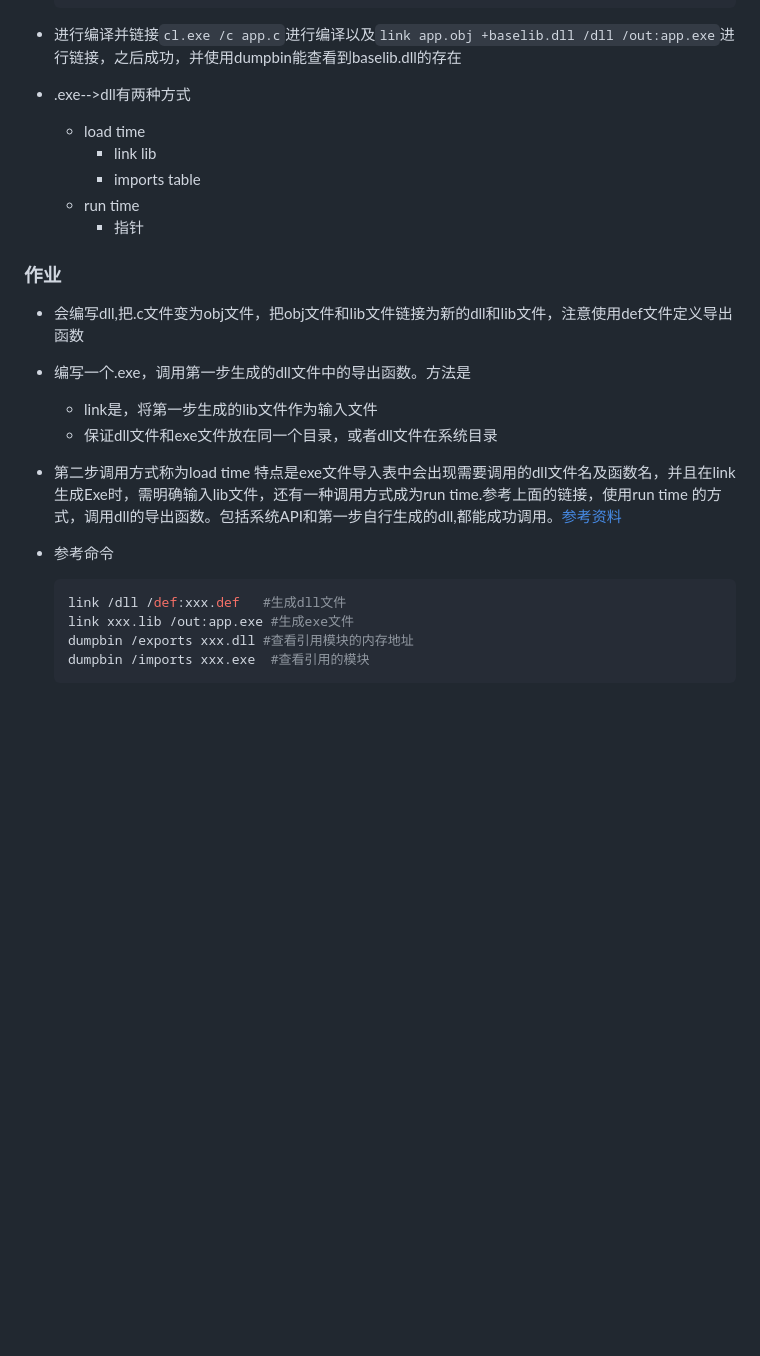
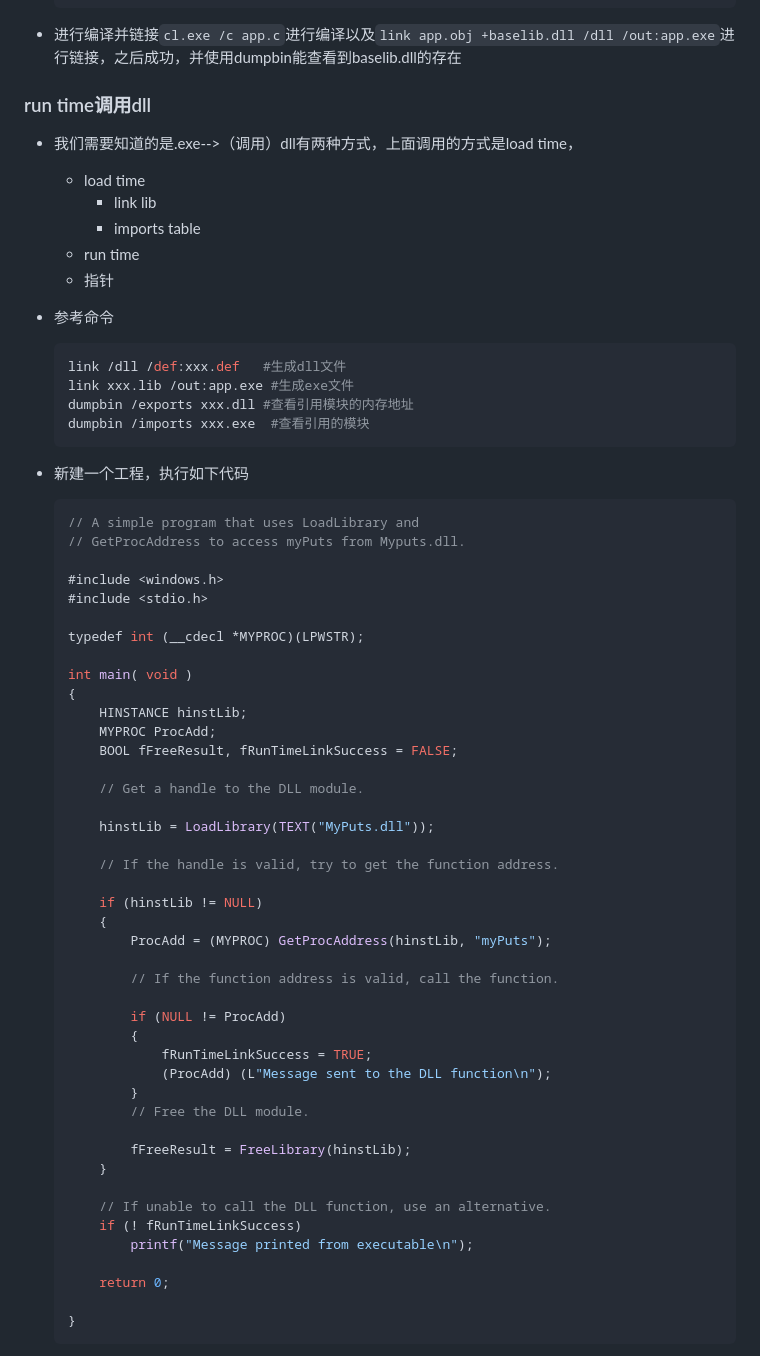
Before and after one commit to chencwx/app-security, a Markdown page: 程序注入/README.md, the part around the change printed below. Drawn GitHub-style; blank space fills up the shorter version.

````diff
--- a/程序注入/README.md
+++ b/程序注入/README.md
@@ -499,26 +528,16 @@
 
 + 进行编译并链接`cl.exe /c app.c`进行编译以及`link app.obj +baselib.dll /dll /out:app.exe`进行链接，之后成功，并使用dumpbin能查看到baselib.dll的存在
 
-+ .exe-->dll有两种方式
 
+
+### run time调用dll
+
++ 我们需要知道的是.exe-->（调用）dll有两种方式，上面调用的方式是load time，
   + load time
     + link lib
     + imports table
   + run time
-    + 指针
-
-
-
-### 作业
-
-+ 会编写dll,把.c文件变为obj文件，把obj文件和lib文件链接为新的dll和lib文件，注意使用def文件定义导出函数
-
-+ 编写一个.exe，调用第一步生成的dll文件中的导出函数。方法是
-
-  + link是，将第一步生成的lib文件作为输入文件
-  + 保证dll文件和exe文件放在同一个目录，或者dll文件在系统目录
-
-+ 第二步调用方式称为load time 特点是exe文件导入表中会出现需要调用的dll文件名及函数名，并且在link生成Exe时，需明确输入lib文件，还有一种调用方式成为run time.参考上面的链接，使用run time 的方式，调用dll的导出函数。包括系统API和第一步自行生成的dll,都能成功调用。[参考资料](https://docs.microsoft.com/zh-cn/windows/win32/dlls/using-run-time-dynamic-linking)
+  + 指针
 
 + 参考命令
 
@@ -529,3 +548,51 @@
   dumpbin /imports xxx.exe  #查看引用的模块
   ```
 
++ 新建一个工程，执行如下代码
+
+  ```c++
+  // A simple program that uses LoadLibrary and
+  // GetProcAddress to access myPuts from Myputs.dll.
+
+  #include <windows.h>
+  #include <stdio.h>
+
+  typedef int (__cdecl *MYPROC)(LPWSTR);
+
+  int main( void )
+  {
+      HINSTANCE hinstLib;
+      MYPROC ProcAdd;
+      BOOL fFreeResult, fRunTimeLinkSuccess = FALSE;
+
+      // Get a handle to the DLL module.
+
+      hinstLib = LoadLibrary(TEXT("MyPuts.dll"));
+
+      // If the handle is valid, try to get the function address.
+
+      if (hinstLib != NULL)
+      {
+          ProcAdd = (MYPROC) GetProcAddress(hinstLib, "myPuts");
+
+          // If the function address is valid, call the function.
+
+          if (NULL != ProcAdd)
+          {
+              fRunTimeLinkSuccess = TRUE;
+              (ProcAdd) (L"Message sent to the DLL function\n");
+          }
+          // Free the DLL module.
+
+          fFreeResult = FreeLibrary(hinstLib);
+      }
+
+      // If unable to call the DLL function, use an alternative.
+      if (! fRunTimeLinkSuccess)
+          printf("Message printed from executable\n");
+
+      return 0;
+
+  }
+  ```
+
````
Also changed, not shown: other parts of 程序注入/README.md (+79 -15 lines), 程序注入/image/dlll.png (added), 程序注入/image/message.png (added), 程序注入/image/三种.png (added), 程序注入/image/建动态库.png (added), 程序注入/image/编译链接.png (added).
